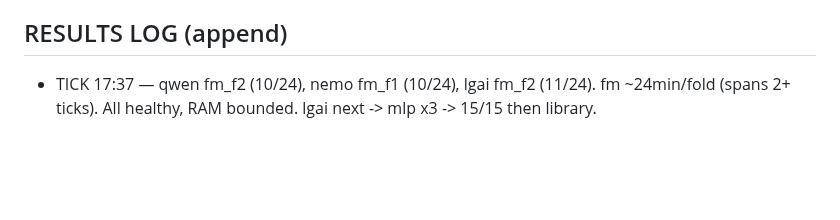
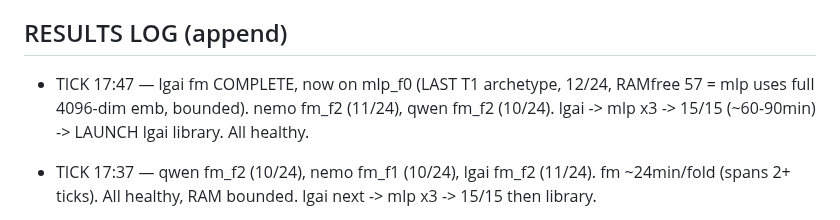
Before and after one commit to bwathomas/prediction-competition-321M, a Markdown page: docs/OVERNIGHT_master_2026-06-06b.md, the part around the change. GitHub-like rendering; blank space fills up the shorter version.

Commit message:
docs: tick 17:47 — lgai into mlp (last T1 archetype, 12/24); library launch ~60-90min out

```diff
--- a/docs/OVERNIGHT_master_2026-06-06b.md
+++ b/docs/OVERNIGHT_master_2026-06-06b.md
@@ -100,6 +100,9 @@ isolation for the library phase (full reclaim per run; an OOM kills only the sub
   then SHIP_MODE=library dropout fleet; then greedy-ES + stacking. T2 (cnn/dae/ft) after smoke.
 
 ## RESULTS LOG (append)
+- TICK 17:47 — lgai fm COMPLETE, now on mlp_f0 (LAST T1 archetype, 12/24, RAMfree 57 = mlp uses
+  full 4096-dim emb, bounded). nemo fm_f2 (11/24), qwen fm_f2 (10/24). lgai -> mlp x3 -> 15/15
+  (~60-90min) -> LAUNCH lgai library. All healthy.
 - TICK 17:37 — qwen fm_f2 (10/24), nemo fm_f1 (10/24), lgai fm_f2 (11/24). fm ~24min/fold (spans
   2+ ticks). All healthy, RAM bounded. lgai next -> mlp x3 -> 15/15 then library.
 - TICK 17:27 — lgai on fm_f2 (last fm fold, 11/24, leading); nemo/qwen fm_f1 (10,9). fm NLLs
```
